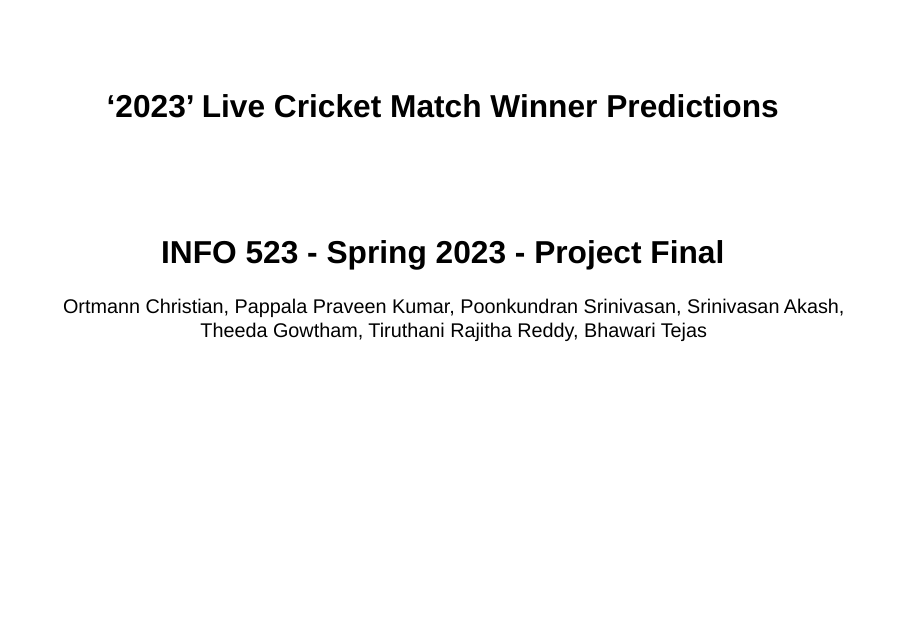
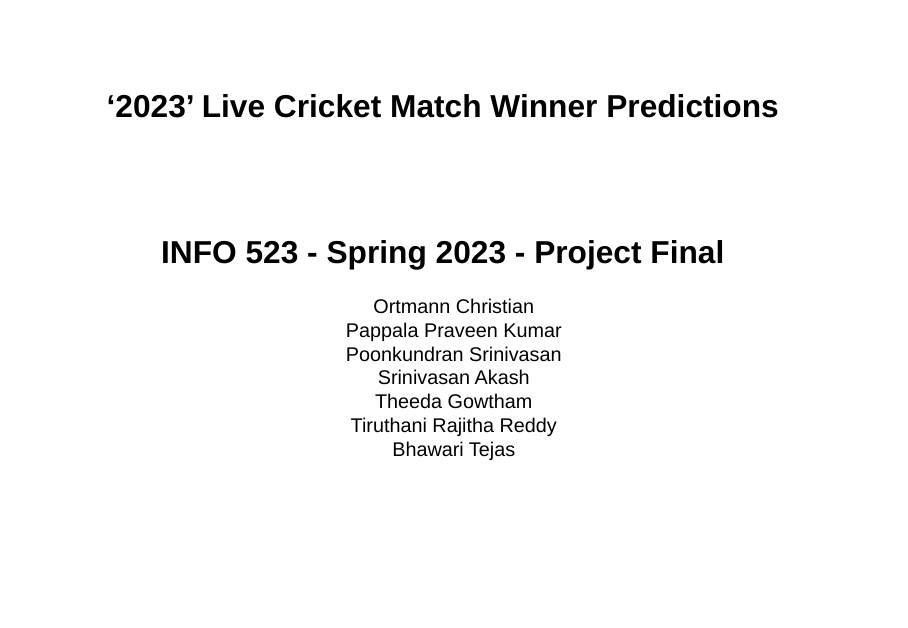
Before and after one commit to poonkundransrinivasan/Cricket-Match-Result-Forecasting, a Quarto document (presentation.qmd): page 1 of 14. Rendered offline with R 4.5, knitr and Pandoc in place of Quarto, with nearby package versions; drawn as Slidy slides in place of the format the file asks for; some code elsewhere in the file could not run offline.

Commit message:
Update presentation.qmd

```diff
--- a/presentation.qmd
+++ b/presentation.qmd
@@ -1,7 +1,13 @@
 ---
 title: "‘2023’ Live Cricket Match Winner Predictions"
 subtitle: "INFO 523 - Spring 2023 - Project Final"
-author: "Ortmann Christian, Pappala Praveen Kumar, Poonkundran Srinivasan, Srinivasan Akash, Theeda Gowtham, Tiruthani Rajitha Reddy, Bhawari Tejas"
+author: "Ortmann Christian<br>
+         Pappala Praveen Kumar<br>
+         Poonkundran Srinivasan<br>
+         Srinivasan Akash<br>
+         Theeda Gowtham<br>
+         Tiruthani Rajitha Reddy<br>
+         Bhawari Tejas"
 title-slide-attributes:
   data-background-image: images/round-stadium-cricket-night-with-lights-evening_940927-15512.jpg
   data-background-size: stretch
@@ -10,6 +16,10 @@ title-slide-attributes:
 format:
   revealjs:
     theme:  ['data/customtheming.scss']
+    transition: concave
+    background-transition: fade
+    scrollable: true
+    logo: images/icons8-competition-64.png
 
 editor: visual
 jupyter: python3
```
